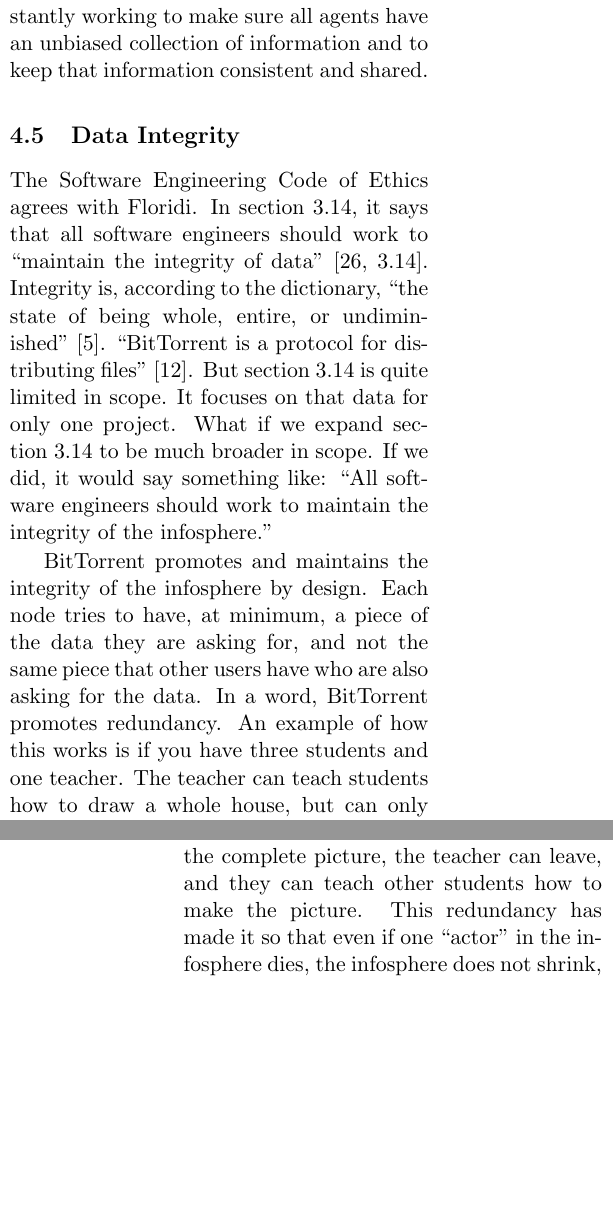
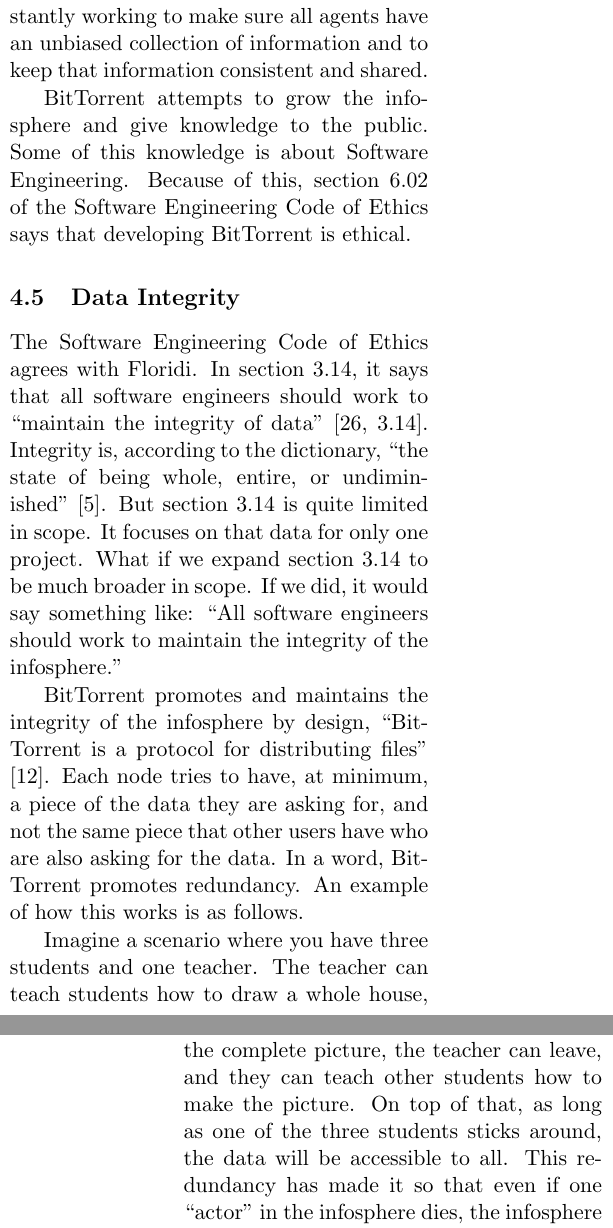
Before and after one commit to icco/CSC300, a LaTeX paper (termpaper/texreport.tex): two parts of the columns of pages 8 and 9 of 13, joined at a grey line, cut so that both start at the same text, the shorter picture padded with empty space. Compiled offline with pdfLaTeX.

Commit message:
Alright, now to write some big chunks

```diff
--- a/termpaper/texreport.tex
+++ b/termpaper/texreport.tex
@@ -196,13 +196,17 @@
 
 Floridi says that while people are agents, in an information based society, their rights become increasingly important \cite[4]{floridiInfo}. If an individual's rights are forgotten then the infosphere's integrity lowers as it's entropy increases \cite[10]{floridiInfo}. The main moral goal of all agents should be to decrease entropy and maintain the infosphere, and because of this, the BitTorrent Protocol is ethical. It is constantly working to make sure all agents have an unbiased collection of information and to keep that information consistent and shared.
 
+BitTorrent attempts to grow the infosphere and give knowledge to the public. Some of this knowledge is about Software Engineering. Because of this, section 6.02 of the Software Engineering Code of Ethics says that developing BitTorrent is ethical.
+
 \subsection{Data Integrity}
 
-The Software Engineering Code of Ethics agrees with Floridi. In section 3.14, it says that all software engineers should work to ``maintain the integrity of data'' \cite[3.14]{secode}. Integrity is, according to the dictionary, ``the state of being whole, entire, or undiminished'' \cite{integrity}. ``BitTorrent is a protocol for distributing files'' \cite{btspec}. But section 3.14 is quite limited in scope. It focuses on that data for only one project. What if we expand section 3.14 to be much broader in scope. If we did, it would say something like: ``All software engineers should work to maintain the integrity of the infosphere.''
+The Software Engineering Code of Ethics agrees with Floridi. In section 3.14, it says that all software engineers should work to ``maintain the integrity of data'' \cite[3.14]{secode}. Integrity is, according to the dictionary, ``the state of being whole, entire, or undiminished'' \cite{integrity}. But section 3.14 is quite limited in scope. It focuses on that data for only one project. What if we expand section 3.14 to be much broader in scope. If we did, it would say something like: ``All software engineers should work to maintain the integrity of the infosphere.''
 
-BitTorrent promotes and maintains the integrity of the infosphere by design. Each node tries to have, at minimum, a piece of the data they are asking for, and not the same piece that other users have who are also asking for the data. In a word, BitTorrent promotes redundancy. An example of how this works is if you have three students and one teacher. The teacher can teach students how to draw a whole house, but can only interact with one student at a time. So instead of teaching each student how to draw the whole house, she teaches the first one how to draw one part. While he waits for the teacher to teach the other two students something, he teaches the other student who isn't with her how to draw the piece that he was taught. So now student one and three know how to make the first part, and student two now knows how to draw the second part. Student three goes to the teacher, while student one and two trade their parts. When student three comes back every student knows two parts. Students one and two know parts one and two, while student three knows parts one and three. The three students and the teacher keep rotating through until they all can create the full picture.
+BitTorrent promotes and maintains the integrity of the infosphere by design, ``BitTorrent is a protocol for distributing files'' \cite{btspec}. Each node tries to have, at minimum, a piece of the data they are asking for, and not the same piece that other users have who are also asking for the data. In a word, BitTorrent promotes redundancy. An example of how this works is as follows.
 
-Once all three of the students can make the complete picture, the teacher can leave, and they can teach other students how to make the picture. This redundancy has made it so that even if one ``actor'' in the infosphere dies, the infosphere does not shrink, preserving the integrity of the infosphere and its data. BitTorrent is very similar to this, but it can teach multiple ``students'' at once, and it can learn from multiple ``teachers'' at once. And on top of its ability to multi-task, BitTorrent also forces clients to teach as long as they are learning. Thus BitTorrent was created to ``maintain the integrity of data'' by design. And according to section 3.14 of the Software Engineering Code of Ethics, is ethical
+Imagine a scenario where you have three students and one teacher. The teacher can teach students how to draw a whole house, but can only interact with one student at a time. So instead of teaching each student how to draw the whole house, she teaches the first one how to draw one part of the house. While he waits for the teacher to teach the other two students something, he teaches the other student who isn't with her how to draw the piece that he now knows. So now student one and three know how to make the first part, and student two now knows how to draw the second part. Student three goes to the teacher, while student one and two trade their parts. When student three comes back every student knows two parts. Students one and two know parts one and two, while student three knows parts one and three. The three students and the teacher keep rotating through until they all can create the full picture.
+
+Once all three of the students can make the complete picture, the teacher can leave, and they can teach other students how to make the picture. On top of that, as long as one of the three students sticks around, the data will be accessible to all. This redundancy has made it so that even if one ``actor'' in the infosphere dies, the infosphere does not shrink, preserving the integrity of the infosphere and its data. BitTorrent is very similar to this, but it can teach multiple ``students'' at once, and it can learn from multiple ``teachers'' at once. And on top of its ability to multi-task, BitTorrent also forces clients to teach as long as they are learning. Thus BitTorrent was created to ``maintain the integrity of data'' by design. And according to section 3.14 of the Software Engineering Code of Ethics, is ethical
 
 \subsection{Consequentialism}
 
```
Also changed, not shown: termpaper/texreport.pdf, termpaper/texreport.ps, termpaper/texreport.tex (2 more changed lines).
